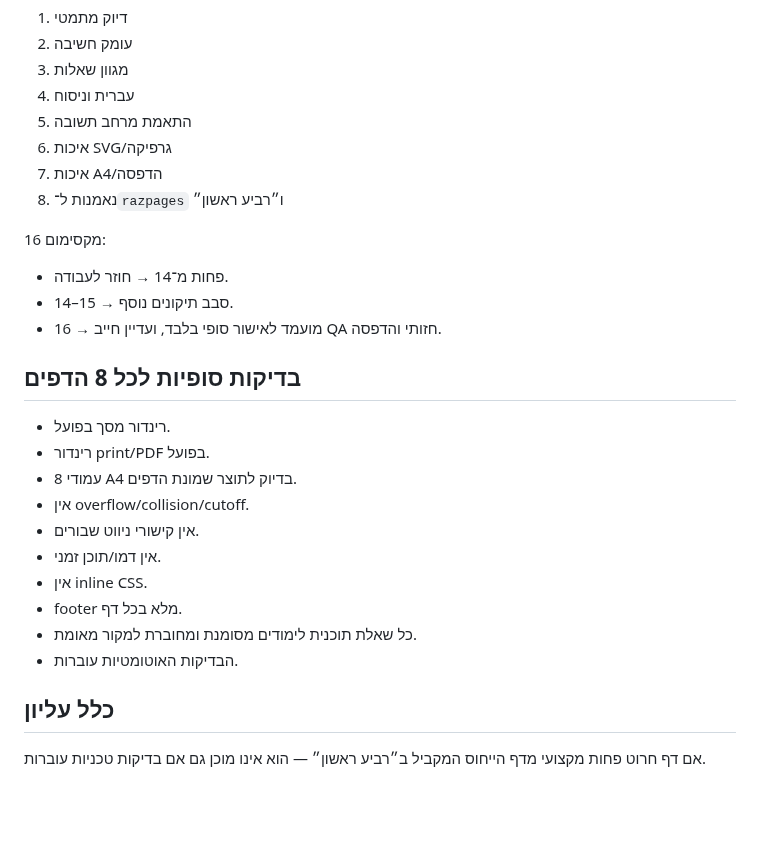
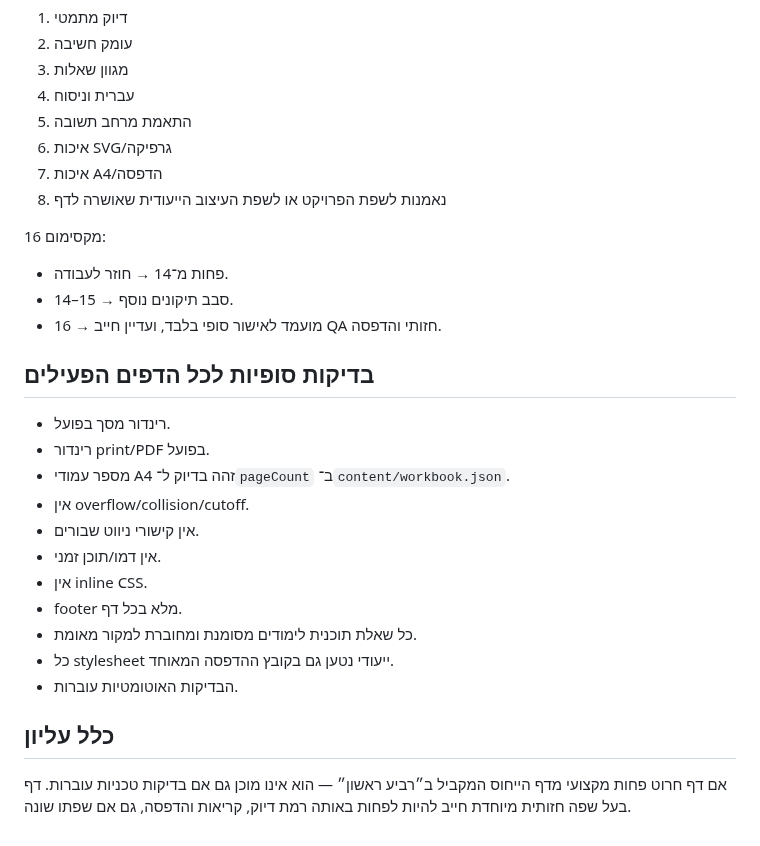
Before and after one commit to yanivmizrachiy/smartschool-hebrew-voice-notes, a Markdown page: qa/QUALITY-GATE.md, the part around one of its changes. Drawn GitHub-style; blank space fills up the shorter version.

```diff
--- a/qa/QUALITY-GATE.md
+++ b/qa/QUALITY-GATE.md
@@ -69,24 +83,25 @@
 5. התאמת מרחב תשובה
 6. איכות SVG/גרפיקה
 7. איכות A4/הדפסה
-8. נאמנות ל־`razpages` ו״רביע ראשון״
+8. נאמנות לשפת הפרויקט או לשפת העיצוב הייעודית שאושרה לדף
 
 מקסימום 16:
 - פחות מ־14 → חוזר לעבודה.
 - 14–15 → סבב תיקונים נוסף.
 - 16 → מועמד לאישור סופי בלבד, ועדיין חייב QA חזותי והדפסה.
 
-## בדיקות סופיות לכל 8 הדפים
+## בדיקות סופיות לכל הדפים הפעילים
 - רינדור מסך בפועל.
 - רינדור print/PDF בפועל.
-- 8 עמודי A4 בדיוק לתוצר שמונת הדפים.
+- מספר עמודי A4 זהה בדיוק ל־`pageCount` ב־`content/workbook.json`.
 - אין overflow/collision/cutoff.
 - אין קישורי ניווט שבורים.
 - אין דמו/תוכן זמני.
 - אין inline CSS.
 - footer מלא בכל דף.
 - כל שאלת תוכנית לימודים מסומנת ומחוברת למקור מאומת.
+- כל stylesheet ייעודי נטען גם בקובץ ההדפסה המאוחד.
 - הבדיקות האוטומטיות עוברות.
 
 ## כלל עליון
-אם דף חרוט פחות מקצועי מדף הייחוס המקביל ב״רביע ראשון״ — הוא אינו מוכן גם אם בדיקות טכניות עוברות.
+אם דף חרוט פחות מקצועי מדף הייחוס המקביל ב״רביע ראשון״ — הוא אינו מוכן גם אם בדיקות טכניות עוברות. דף בעל שפה חזותית מיוחדת חייב להיות לפחות באותה רמת דיוק, קריאות והדפסה, גם אם שפתו שונה.
```
Also changed, not shown: other parts of qa/QUALITY-GATE.md (+19 -5 lines).
